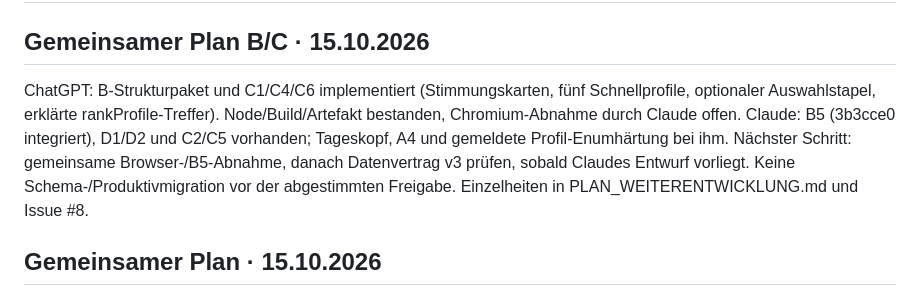
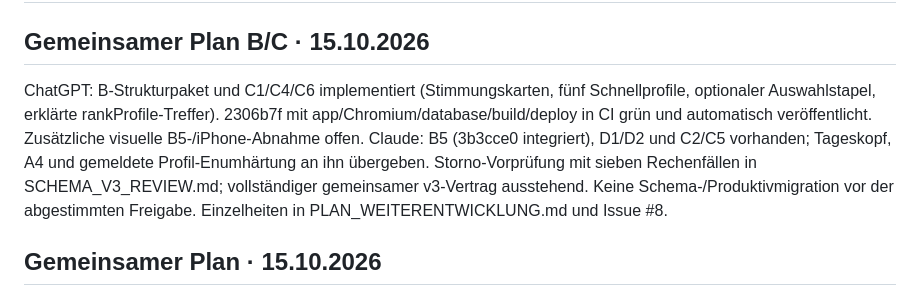
Before and after one commit to Freadeax/Reiseplaner, a Markdown page: docs/ROADMAP.md, the part around the change. GitHub-like rendering.

```diff
--- a/docs/ROADMAP.md
+++ b/docs/ROADMAP.md
@@ -2,7 +2,7 @@
 
 ## Gemeinsamer Plan B/C · 15.10.2026
 
-ChatGPT: B-Strukturpaket und C1/C4/C6 implementiert (Stimmungskarten, fünf Schnellprofile, optionaler Auswahlstapel, erklärte rankProfile-Treffer). Node/Build/Artefakt bestanden, Chromium-Abnahme durch Claude offen. Claude: B5 (3b3cce0 integriert), D1/D2 und C2/C5 vorhanden; Tageskopf, A4 und gemeldete Profil-Enumhärtung bei ihm. Nächster Schritt: gemeinsame Browser-/B5-Abnahme, danach Datenvertrag v3 prüfen, sobald Claudes Entwurf vorliegt. Keine Schema-/Produktivmigration vor der abgestimmten Freigabe. Einzelheiten in PLAN_WEITERENTWICKLUNG.md und Issue #8.
+ChatGPT: B-Strukturpaket und C1/C4/C6 implementiert (Stimmungskarten, fünf Schnellprofile, optionaler Auswahlstapel, erklärte rankProfile-Treffer). 2306b7f mit app/Chromium/database/build/deploy in CI grün und automatisch veröffentlicht. Zusätzliche visuelle B5-/iPhone-Abnahme offen. Claude: B5 (3b3cce0 integriert), D1/D2 und C2/C5 vorhanden; Tageskopf, A4 und gemeldete Profil-Enumhärtung an ihn übergeben. Storno-Vorprüfung mit sieben Rechenfällen in SCHEMA_V3_REVIEW.md; vollständiger gemeinsamer v3-Vertrag ausstehend. Keine Schema-/Produktivmigration vor der abgestimmten Freigabe. Einzelheiten in PLAN_WEITERENTWICKLUNG.md und Issue #8.
 
 ## Gemeinsamer Plan · 15.10.2026
 
```
Also changed, not shown: docs/STATUS.md (+6 -0 lines).
